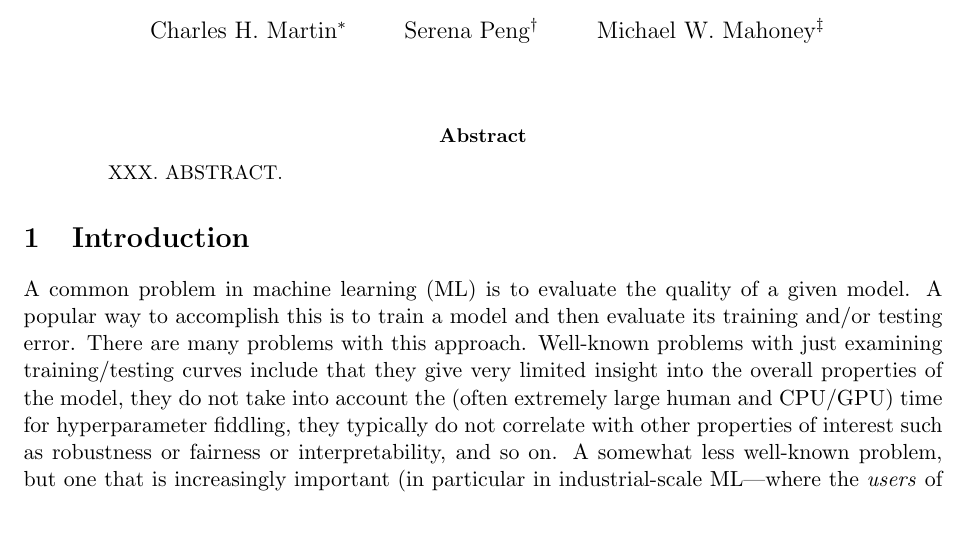
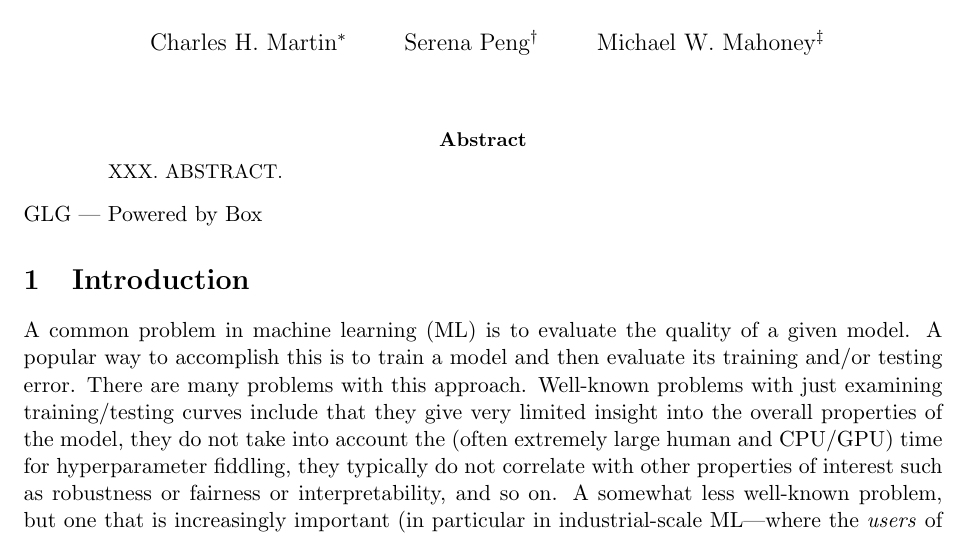
Before and after one commit to CalculatedContent/ww-trends-2020, a LaTeX paper (empirical2_TRfmt.tex): part of page 1 of 7, cut so that both start at the same text. Compiled offline with pdfLaTeX.

Commit message:
cleaning up files

```diff
--- a/empirical2_TRfmt.tex
+++ b/empirical2_TRfmt.tex
@@ -89,7 +89,7 @@ Michael W. Mahoney\thanks{ICSI and Department of Statistics, University of Calif
 \begin{abstract}
 XXX.  ABSTRACT.
 \end{abstract}
-
+GLG | Powered by Box
 \input{introduction}
 \input{background}
 \input{methods}
```
Also changed, not shown: background.tex (+5 -0 lines).
